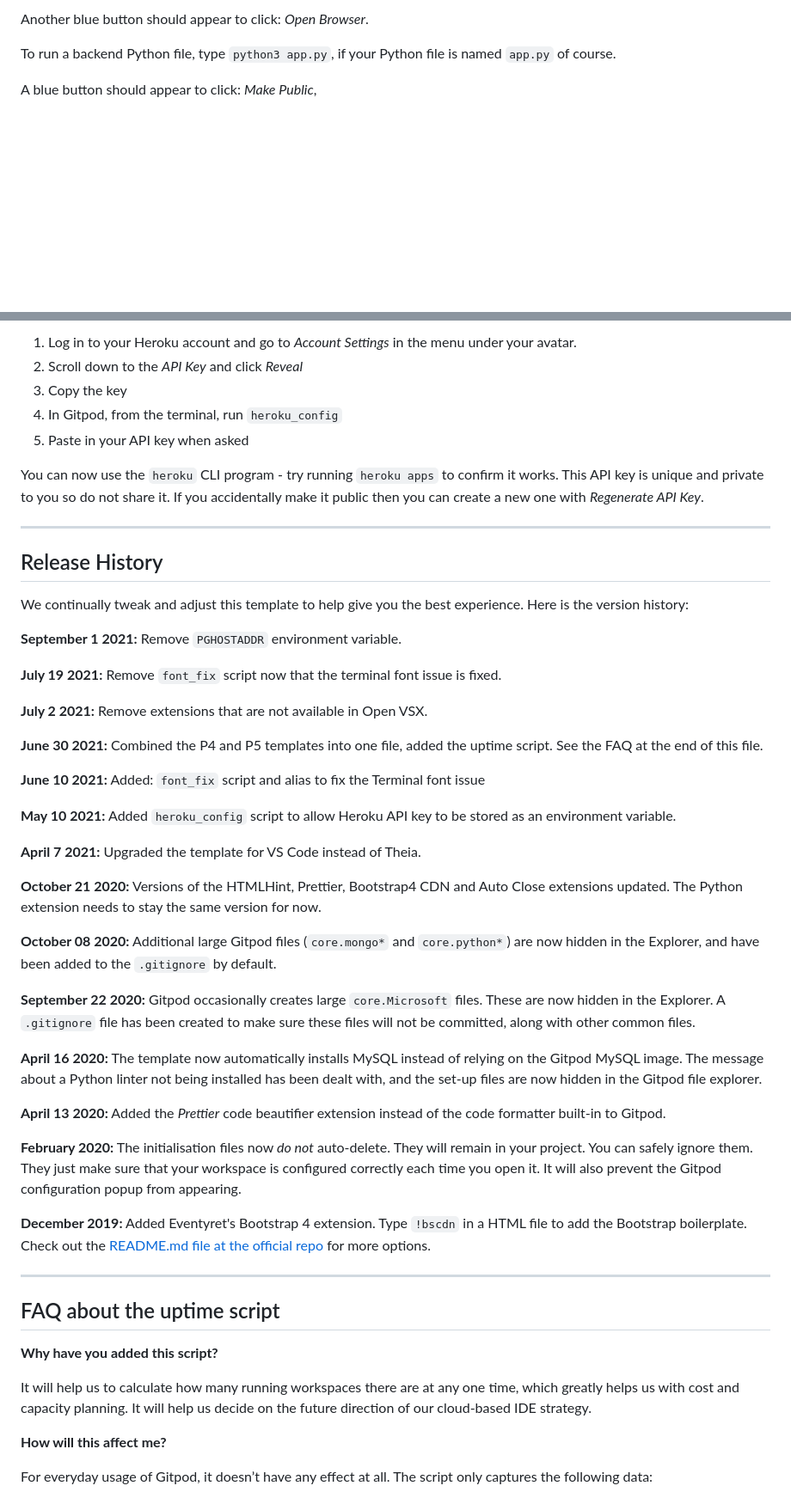
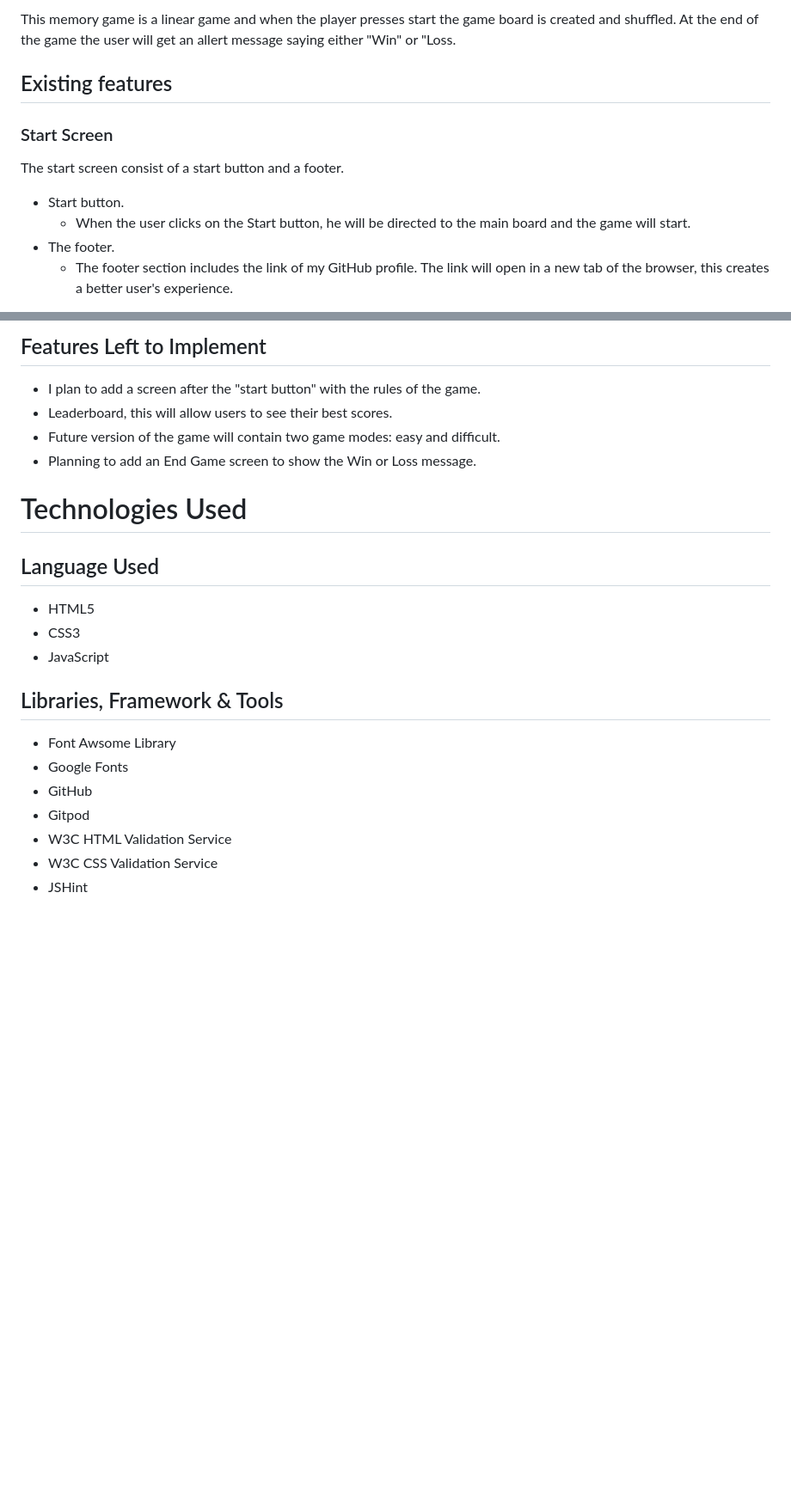
Before and after one commit to nicolascagna96/memory-game-js, a Markdown page: README.md, 2 parts joined by grey strips. Shown: that part at 86% size. GitHub-like rendering; blank space fills up the shorter version.

```diff
--- a/README.md
+++ b/README.md
@@ -16,7 +44,12 @@ A blue button should appear to click: _Make Public_,
 
-Another blue button should appear to click: _Open Browser_.
+This memory game is a linear game and when the player presses start the game board is created and shuffled. At the end of the game the user will get an allert message saying either "Win" or "Loss.
+## Existing features
 
-To run a backend Python file, type `python3 app.py`, if your Python file is named `app.py` of course.
+### Start Screen
+The start screen consist of a start button and a footer.
 
-A blue button should appear to click: _Make Public_,
+- Start button.
+  - When the user clicks on the Start button, he will be directed to the main board and the game will start.
+- The footer.
+  - The footer section includes the link of my GitHub profile. The link will open in a new tab of the browser, this creates a better user's experience.
 
@@ -28,55 +68,23 @@ To log into the Heroku toolbelt CLI:
 
-1. Log in to your Heroku account and go to *Account Settings* in the menu under your avatar.
-2. Scroll down to the *API Key* and click *Reveal*
-3. Copy the key
-4. In Gitpod, from the terminal, run `heroku_config`
-5. Paste in your API key when asked
+## Features Left to Implement
+- I plan to add a screen after the "start button" with the rules of the game.
+- Leaderboard, this will allow users to see their best scores.
+- Future version of the game will contain two game modes: easy and difficult.
+- Planning to add an End Game screen to show the Win or Loss message.
 
-You can now use the `heroku` CLI program - try running `heroku apps` to confirm it works. This API key is unique and private to you so do not share it. If you accidentally make it public then you can create a new one with _Regenerate API Key_.
+# Technologies Used
 
-------
+## Language Used
+- HTML5
+- CSS3
+- JavaScript
 
-## Release History
+## Libraries, Framework & Tools
+- Font Awsome Library
+- Google Fonts
+- GitHub
+- Gitpod
+- W3C HTML Validation Service
+- W3C CSS Validation Service
+- JSHint
 
-We continually tweak and adjust this template to help give you the best experience. Here is the version history:
-
-**September 1 2021:** Remove `PGHOSTADDR` environment variable.
-
-**July 19 2021:** Remove `font_fix` script now that the terminal font issue is fixed.
-
-**July 2 2021:** Remove extensions that are not available in Open VSX.
-
-**June 30 2021:** Combined the P4 and P5 templates into one file, added the uptime script. See the FAQ at the end of this file.
-
-**June 10 2021:** Added: `font_fix` script and alias to fix the Terminal font issue
-
-**May 10 2021:** Added `heroku_config` script to allow Heroku API key to be stored as an environment variable.
-
-**April 7 2021:** Upgraded the template for VS Code instead of Theia.
-
-**October 21 2020:** Versions of the HTMLHint, Prettier, Bootstrap4 CDN and Auto Close extensions updated. The Python extension needs to stay the same version for now.
-
-**October 08 2020:** Additional large Gitpod files (`core.mongo*` and `core.python*`) are now hidden in the Explorer, and have been added to the `.gitignore` by default.
-
-**September 22 2020:** Gitpod occasionally creates large `core.Microsoft` files. These are now hidden in the Explorer. A `.gitignore` file has been created to make sure these files will not be committed, along with other common files.
-
-**April 16 2020:** The template now automatically installs MySQL instead of relying on the Gitpod MySQL image. The message about a Python linter not being installed has been dealt with, and the set-up files are now hidden in the Gitpod file explorer.
-
-**April 13 2020:** Added the _Prettier_ code beautifier extension instead of the code formatter built-in to Gitpod.
-
-**February 2020:** The initialisation files now _do not_ auto-delete. They will remain in your project. You can safely ignore them. They just make sure that your workspace is configured correctly each time you open it. It will also prevent the Gitpod configuration popup from appearing.
-
-**December 2019:** Added Eventyret's Bootstrap 4 extension. Type `!bscdn` in a HTML file to add the Bootstrap boilerplate. Check out the <a href="https://github.com/Eventyret/vscode-bcdn" target="_blank">README.md file at the official repo</a> for more options.
-
-------
-
-## FAQ about the uptime script
-
-**Why have you added this script?**
-
-It will help us to calculate how many running workspaces there are at any one time, which greatly helps us with cost and capacity planning. It will help us decide on the future direction of our cloud-based IDE strategy.
-
-**How will this affect me?**
-
-For everyday usage of Gitpod, it doesn’t have any effect at all. The script only captures the following data:
-
```
Also changed, not shown: other parts of README.md (+48 -37 lines), assets/images/memory-game-responsive.PNG (added), 3 other files.
